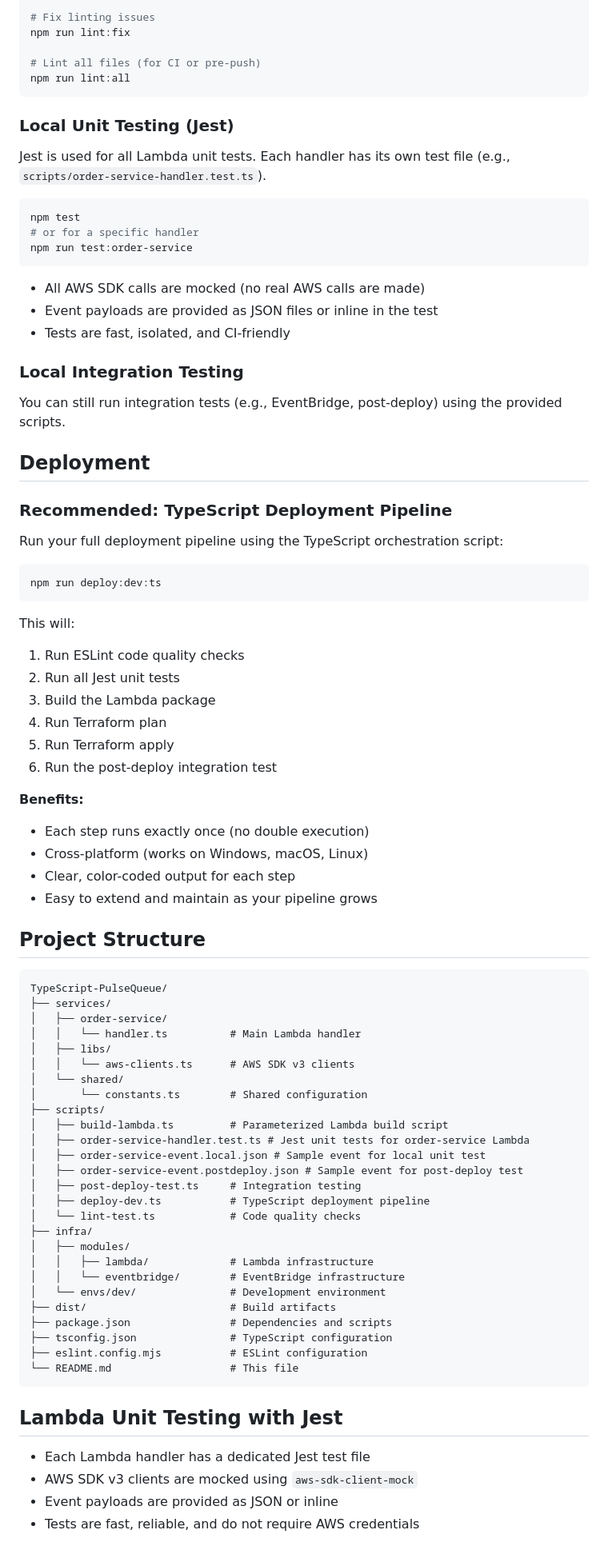
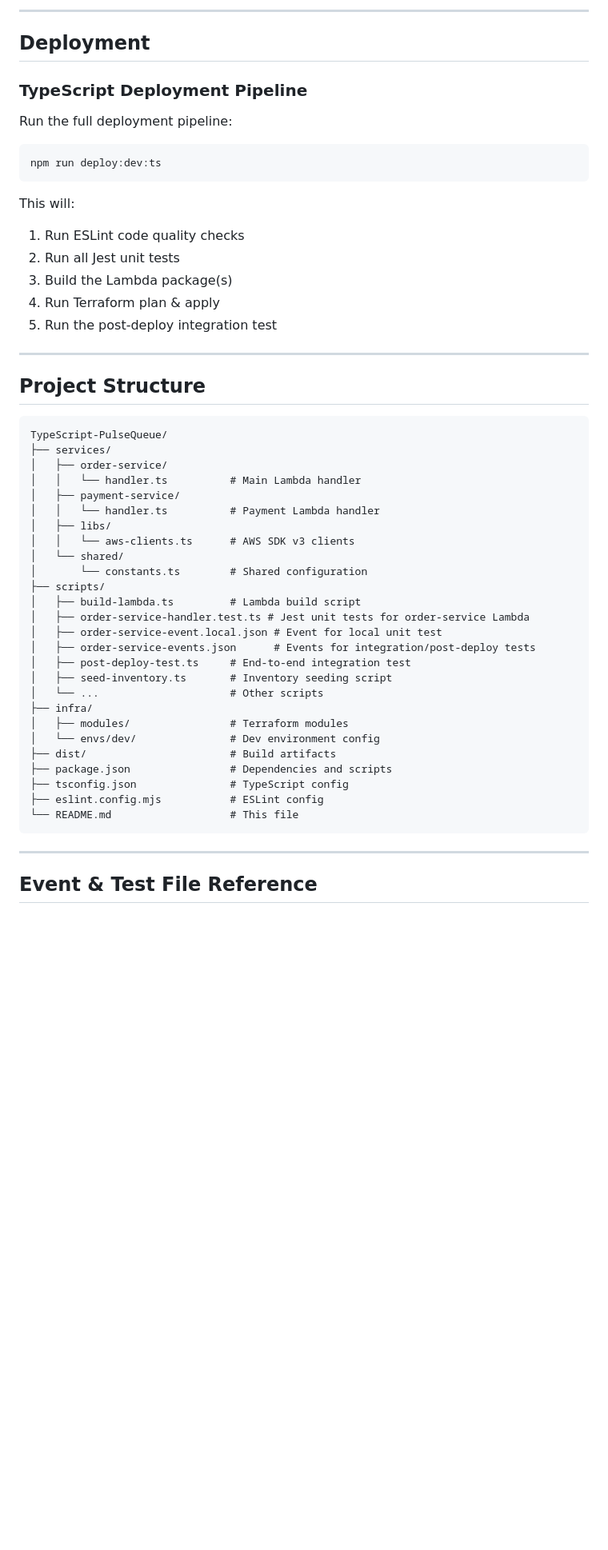
Before and after one commit to theRealKarlos/typescript-pulsequeue, a Markdown page: README.md, the part around one of its changes. Shown at 80% size. GitHub-like rendering; blank space fills up the shorter version.

````diff
--- a/README.md
+++ b/README.md
@@ -115,34 +147,11 @@ npm run lint
 
-# Fix linting issues
-npm run lint:fix
-
-# Lint all files (for CI or pre-push)
-npm run lint:all
-```
-
-### Local Unit Testing (Jest)
-
-Jest is used for all Lambda unit tests. Each handler has its own test file (e.g., `scripts/order-service-handler.test.ts`).
-
-```bash
-npm test
-# or for a specific handler
-npm run test:order-service
-```
-
-- All AWS SDK calls are mocked (no real AWS calls are made)
-- Event payloads are provided as JSON files or inline in the test
-- Tests are fast, isolated, and CI-friendly
-
-### Local Integration Testing
-
-You can still run integration tests (e.g., EventBridge, post-deploy) using the provided scripts.
+---
 
 ## Deployment
 
-### Recommended: TypeScript Deployment Pipeline
+### TypeScript Deployment Pipeline
 
-Run your full deployment pipeline using the TypeScript orchestration script:
+Run the full deployment pipeline:
 
 ```bash
 npm run deploy:dev:ts
@@ -152,17 +161,11 @@ This will:
 
 1. Run ESLint code quality checks
 2. Run all Jest unit tests
-3. Build the Lambda package
-4. Run Terraform plan
-5. Run Terraform apply
-6. Run the post-deploy integration test
+3. Build the Lambda package(s)
+4. Run Terraform plan & apply
+5. Run the post-deploy integration test
 
-**Benefits:**
-
-- Each step runs exactly once (no double execution)
-- Cross-platform (works on Windows, macOS, Linux)
-- Clear, color-coded output for each step
-- Easy to extend and maintain as your pipeline grows
+---
 
 ## Project Structure
 
@@ -171,34 +174,31 @@ TypeScript-PulseQueue/
 ├── services/
 │   ├── order-service/
 │   │   └── handler.ts          # Main Lambda handler
+│   ├── payment-service/
+│   │   └── handler.ts          # Payment Lambda handler
 │   ├── libs/
 │   │   └── aws-clients.ts      # AWS SDK v3 clients
 │   └── shared/
 │       └── constants.ts        # Shared configuration
 ├── scripts/
-│   ├── build-lambda.ts         # Parameterized Lambda build script
+│   ├── build-lambda.ts         # Lambda build script
 │   ├── order-service-handler.test.ts # Jest unit tests for order-service Lambda
-│   ├── order-service-event.local.json # Sample event for local unit test
-│   ├── order-service-event.postdeploy.json # Sample event for post-deploy test
-│   ├── post-deploy-test.ts     # Integration testing
-│   ├── deploy-dev.ts           # TypeScript deployment pipeline
-│   └── lint-test.ts            # Code quality checks
+│   ├── order-service-event.local.json # Event for local unit test
+│   ├── order-service-events.json      # Events for integration/post-deploy tests
+│   ├── post-deploy-test.ts     # End-to-end integration test
+│   ├── seed-inventory.ts       # Inventory seeding script
+│   └── ...                     # Other scripts
 ├── infra/
-│   ├── modules/
-│   │   ├── lambda/             # Lambda infrastructure
-│   │   └── eventbridge/        # EventBridge infrastructure
-│   └── envs/dev/               # Development environment
+│   ├── modules/                # Terraform modules
+│   └── envs/dev/               # Dev environment config
 ├── dist/                       # Build artifacts
 ├── package.json                # Dependencies and scripts
-├── tsconfig.json               # TypeScript configuration
-├── eslint.config.mjs           # ESLint configuration
+├── tsconfig.json               # TypeScript config
+├── eslint.config.mjs           # ESLint config
 └── README.md                   # This file
 ```
 
-## Lambda Unit Testing with Jest
+---
 
-- Each Lambda handler has a dedicated Jest test file
-- AWS SDK v3 clients are mocked using `aws-sdk-client-mock`
-- Event payloads are provided as JSON or inline
-- Tests are fast, reliable, and do not require AWS credentials
+## Event & Test File Reference
 
````
Also changed, not shown: other parts of README.md (+107 -155 lines).
